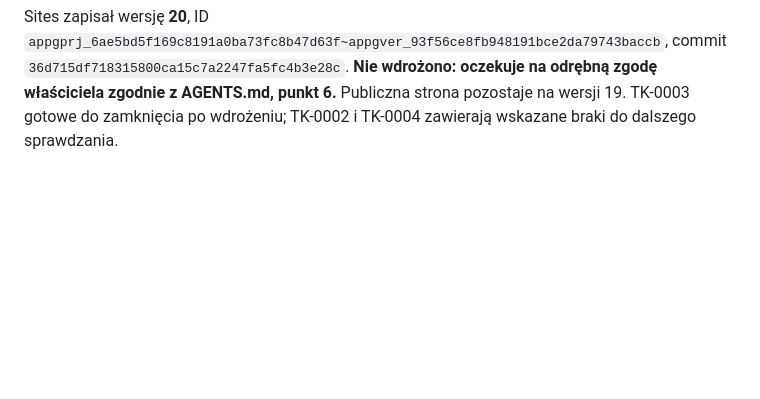
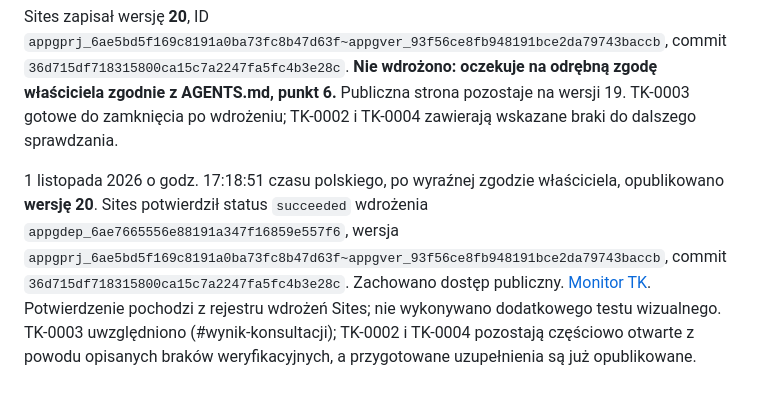
Before and after one commit to kkulka-GIT/HTML-pages, a Markdown page: data/przeglady.md, the part around the change. Drawn GitHub-style; blank space fills up the shorter version.

Commit message:
Record successful publication of Monitor TK version 20

```diff
--- a/data/przeglady.md
+++ b/data/przeglady.md
@@ -117,3 +117,6 @@ TK-0004: doprecyzowano [komunikat KSP](https://ksp.policja.gov.pl/pl/dzialania/a
 Wersja 20 zawiera 16 wydarzeń. Sprawdzono unikalność ID, odnośniki wewnętrzne obu stron, składnię JS oraz budowę i eksport fetch Workera. Pierwsze wywołanie budowania z błędnego katalogu nie znalazło skryptu; ponowione z katalogu projektu przeszło poprawnie. Nie wykonano nowego testu wizualnego — zmiany tekstowe w istniejącej strukturze. Usunięto nieaktualne instrukcje demonstracyjne z AGENTS.md źródeł Sites, zastępując je odwołaniem do aktualnego procesu; zachowano obowiązek odrębnej zgody. README i instrukcja w GitHub pozostają zgodne. Nie zmieniano gałęzi main, knowledge, działania API/D1, dostępu ani harmonogramów.
 
 Sites zapisał wersję **20**, ID `appgprj_6ae5bd5f169c8191a0ba73fc8b47d63f~appgver_93f56ce8fb948191bce2da79743baccb`, commit `36d715df718315800ca15c7a2247fa5fc4b3e28c`. **Nie wdrożono: oczekuje na odrębną zgodę właściciela zgodnie z AGENTS.md, punkt 6.** Publiczna strona pozostaje na wersji 19. TK-0003 gotowe do zamknięcia po wdrożeniu; TK-0002 i TK-0004 zawierają wskazane braki do dalszego sprawdzania.
+
+
+1 listopada 2026 o godz. 17:18:51 czasu polskiego, po wyraźnej zgodzie właściciela, opublikowano **wersję 20**. Sites potwierdził status `succeeded` wdrożenia `appgdep_6ae7665556e88191a347f16859e557f6`, wersja `appgprj_6ae5bd5f169c8191a0ba73fc8b47d63f~appgver_93f56ce8fb948191bce2da79743baccb`, commit `36d715df718315800ca15c7a2247fa5fc4b3e28c`. Zachowano dostęp publiczny. [Monitor TK](https://monitor-tk-2026.kkulka.chatgpt.site). Potwierdzenie pochodzi z rejestru wdrożeń Sites; nie wykonywano dodatkowego testu wizualnego. TK-0003 uwzględniono (#wynik-konsultacji); TK-0002 i TK-0004 pozostają częściowo otwarte z powodu opisanych braków weryfikacyjnych, a przygotowane uzupełnienia są już opublikowane.
```
